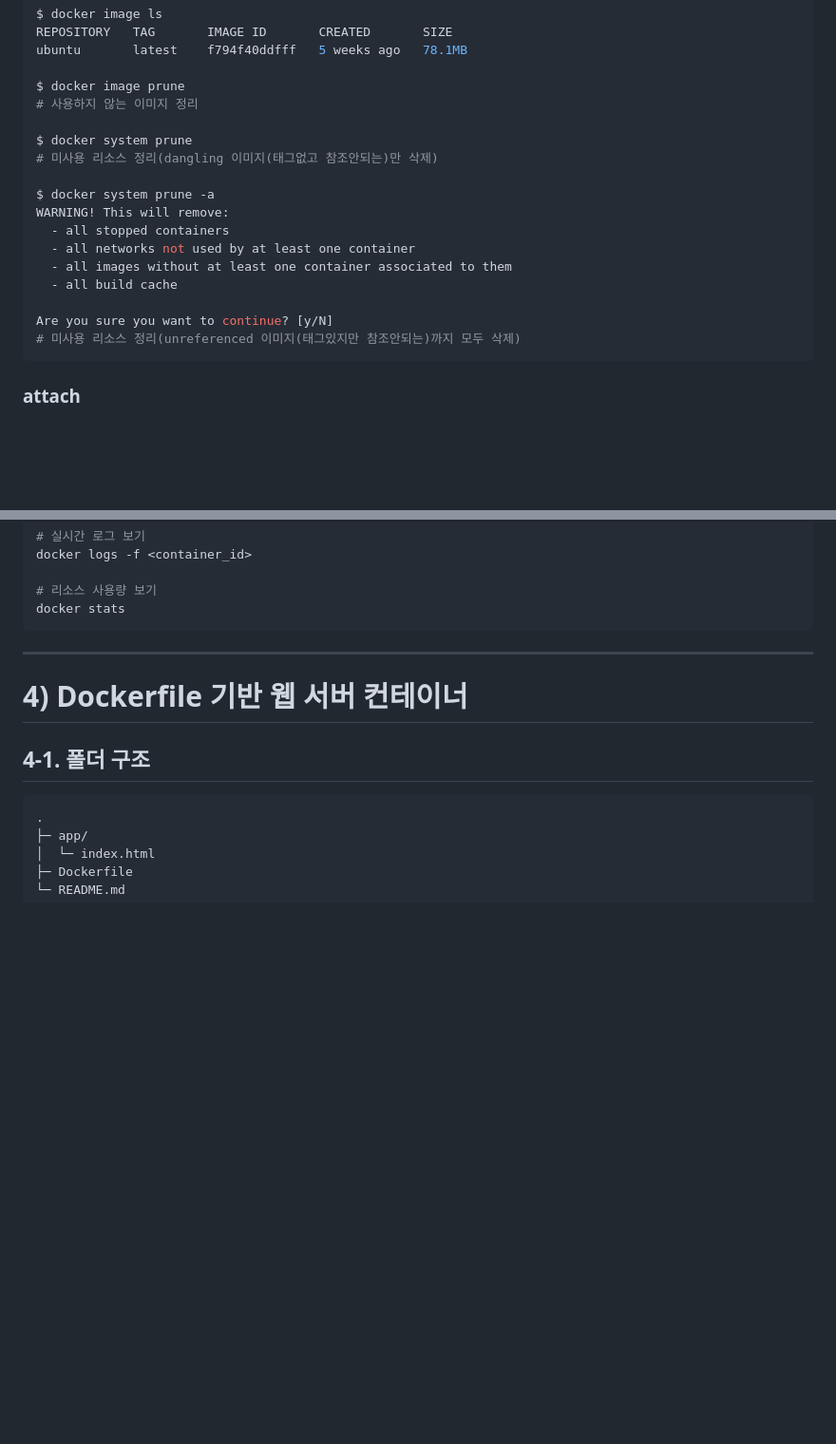
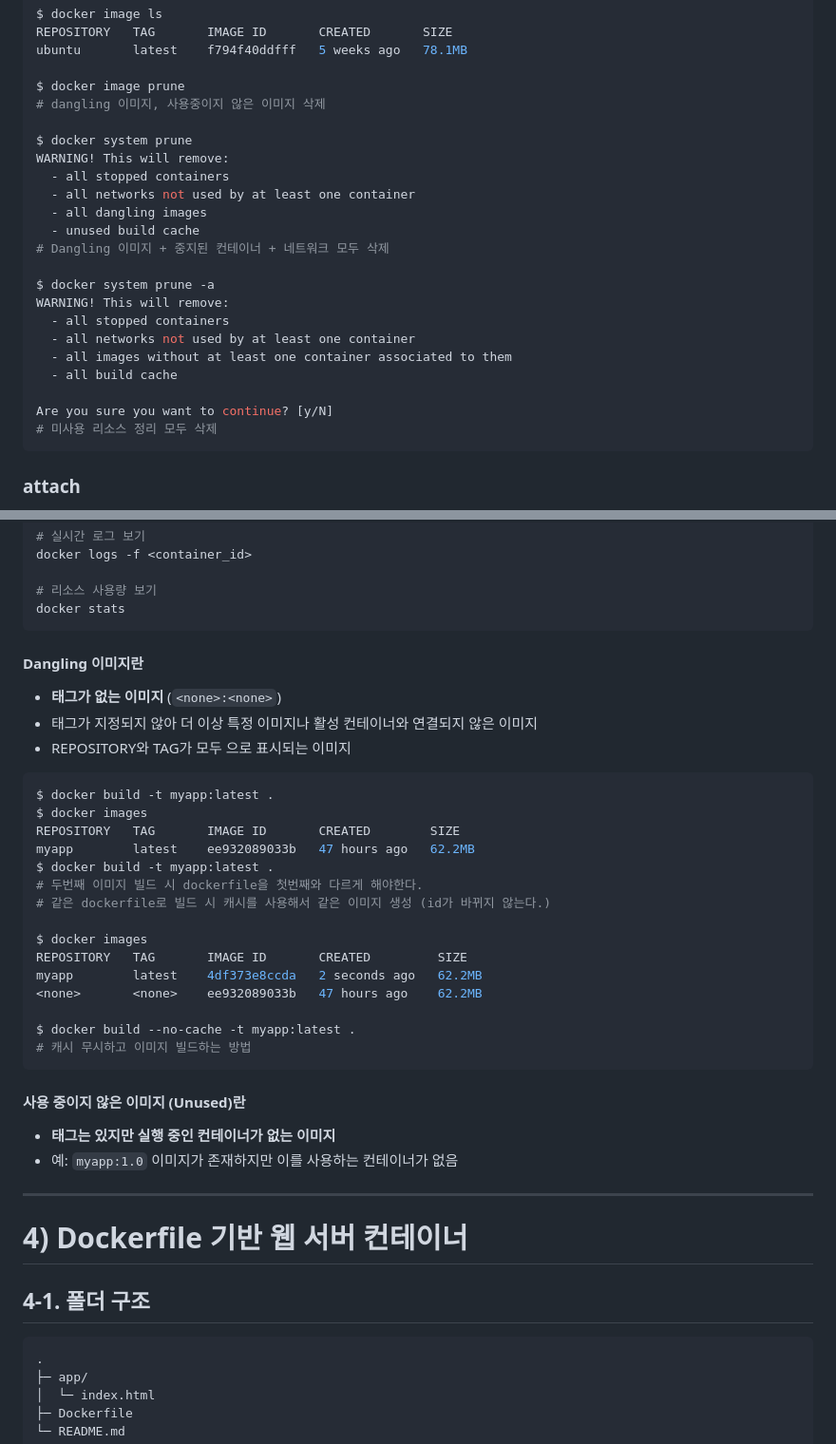
Before and after one commit to hkk-cody/E1-1, a Markdown page: README.md, 2 parts joined by grey strips. Shown at 95% size. Drawn GitHub-style; blank space fills up the shorter version.

Commit message:
docs: dangling 이미지에 대한 설명 보충

````diff
--- a/README.md
+++ b/README.md
@@ -609,10 +609,15 @@ REPOSITORY   TAG       IMAGE ID       CREATED       SIZE
 ubuntu       latest    f794f40ddfff   5 weeks ago   78.1MB
 
 $ docker image prune
-# 사용하지 않는 이미지 정리
+# dangling 이미지, 사용중이지 않은 이미지 삭제
 
 $ docker system prune
-# 미사용 리소스 정리(dangling 이미지(태그없고 참조안되는)만 삭제)
+WARNING! This will remove:
+  - all stopped containers
+  - all networks not used by at least one container
+  - all dangling images
+  - unused build cache
+# Dangling 이미지 + 중지된 컨테이너 + 네트워크 모두 삭제
 
 $ docker system prune -a
 WARNING! This will remove:
@@ -622,7 +627,7 @@ WARNING! This will remove:
   - all build cache
 
 Are you sure you want to continue? [y/N]
-# 미사용 리소스 정리(unreferenced 이미지(태그있지만 참조안되는)까지 모두 삭제)
+# 미사용 리소스 정리 모두 삭제
 ```
 
 ### attach
@@ -722,6 +727,32 @@ docker logs -f <container_id>
 # 리소스 사용량 보기
 docker stats
 ```
+
+#### Dangling 이미지란
+- **태그가 없는 이미지** (`<none>:<none>`)
+- 태그가 지정되지 않아 더 이상 특정 이미지나 활성 컨테이너와 연결되지 않은 이미지
+- REPOSITORY와 TAG가 모두 <none>으로 표시되는 이미지
+```bash
+$ docker build -t myapp:latest .
+$ docker images
+REPOSITORY   TAG       IMAGE ID       CREATED        SIZE
+myapp        latest    ee932089033b   47 hours ago   62.2MB
+$ docker build -t myapp:latest .
+# 두번째 이미지 빌드 시 dockerfile을 첫번째와 다르게 해야한다.
+# 같은 dockerfile로 빌드 시 캐시를 사용해서 같은 이미지 생성 (id가 바뀌지 않는다.)
+
+$ docker images
+REPOSITORY   TAG       IMAGE ID       CREATED         SIZE
+myapp        latest    4df373e8ccda   2 seconds ago   62.2MB
+<none>       <none>    ee932089033b   47 hours ago    62.2MB
+
+$ docker build --no-cache -t myapp:latest .
+# 캐시 무시하고 이미지 빌드하는 방법
+```
+
+#### 사용 중이지 않은 이미지 (Unused)란
+- **태그는 있지만 실행 중인 컨테이너가 없는 이미지**
+- 예: `myapp:1.0` 이미지가 존재하지만 이를 사용하는 컨테이너가 없음
 
 ---
 
````
